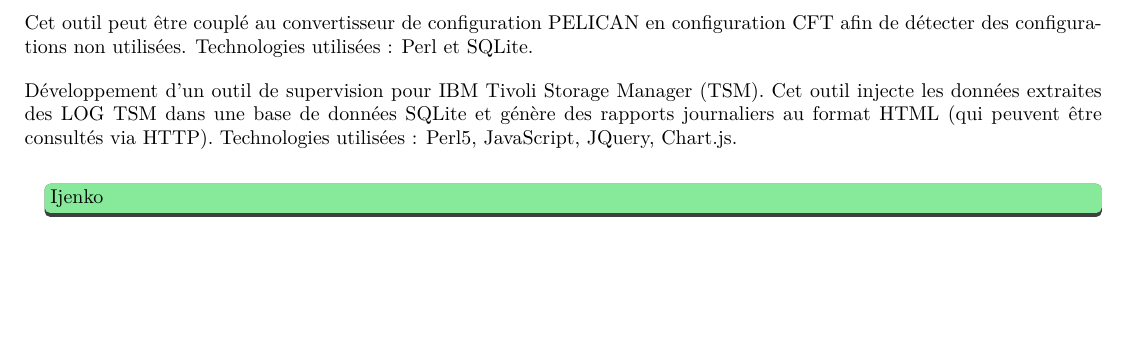
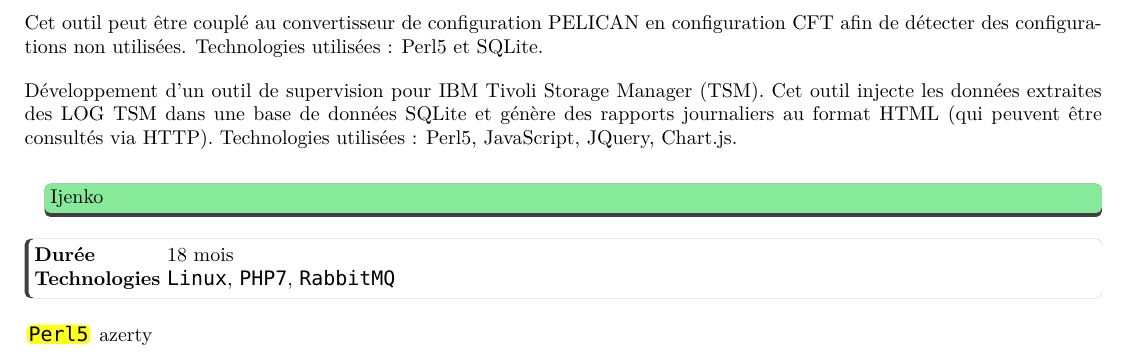
Before and after one commit to denis-beurive/cv-latex, a LaTeX CV (perso.tex): part of page 3 of 3, cut so that both start at the same text, the shorter picture padded with empty space. Compiled offline with XeLaTeX; a missing font is replaced by an installed copy or a similar font.

Commit message:
Add special formating for technical terms

```diff
--- a/perso.tex
+++ b/perso.tex
@@ -38,6 +43,7 @@
 \definecolor{colorHorizontalTableLines}{rgb}{0.639, 0.639, 0.639}
 \definecolor{colorMainSection}{rgb}{0.97, 0.77, 0.56}
 \definecolor{colorCompanySection}{rgb}{0.525, 0.917, 0.603}
+\definecolor{colorBackTechnoName}{rgb}{1, 1, 0.102}
 
 % ---------------------------------------------------------------------------------
 % Set fonts.
@@ -54,6 +60,72 @@
 \newcommand{\fontPrivateDef}{\setmainfont[Ligatures=TeX]{LMRoman6-Regular}}
 \newcommand{\fontCitationDef}{\setmainfont[Ligatures=TeX]{Accanthis ADF Std Italic}\small}
 \newcommand{\fontTechnoDef}{\setmainfont[Ligatures=TeX]{Ubuntu Mono}}
+
+\DeclareTextFontCommand{\fontIdentity}{\fontIdentityDef}
+\DeclareTextFontCommand{\fontPrivate}{\fontPrivateDef}
+\DeclareTextFontCommand{\fontCitation}{\fontCitationDef}
+\DeclareTextFontCommand{\fontTechno}{\fontTechnoDef}
+
+% ---------------------------------------------------------------------------------
+% Technical terms.
+% ---------------------------------------------------------------------------------
+
+\newtcbox{\xtechnoBox}{on line,
+                       boxsep=0pt,
+                       boxrule=1pt,
+                       colback={colorBackTechnoName},
+                       colframe=white,
+                       left=1pt,
+                       right=1pt,
+                       top=1pt,
+                       bottom=1pt}
+
+\newcommand{\technoBox}[1]{\xtechnoBox{\fontTechno{#1}}}
+
+%%% Languages
+
+\newcommand{\xvPerl}[1]{\technoBox{Perl#1}}
+\newcommand{\xvPHP}[1]{\fontTechno{PHP#1}}
+\newcommand{\xvPython}[1]{\fontTechno{Python#1}}
+
+\newcommand{\xGo}{\fontTechno{Go}}
+\newcommand{\xSQL}{\fontTechno{SQL}}
+\newcommand{\xJava}{\fontTechno{Java}}
+\newcommand{\xJavaScript}{\fontTechno{JavaScript}}
+\newcommand{\xC}{\fontTechno{C}}
+\newcommand{\xCpp}{\fontTechno{C++}}
+\newcommand{\xTCL}{\fontTechno{TCL}}
+\newcommand{\xTCLTK}{\fontTechno{Tcl/Tk}}
+\newcommand{\xLaTeX}{\fontTechno{LaTeX}}
+
+%%% Web
+
+\newcommand{\xHTML}{\fontTechno{HTML}}
+\newcommand{\xCSS}{\fontTechno{CSS}}
+\newcommand{\xAjax}{\fontTechno{Ajax}}
+
+%%% Sofwares
+
+\newcommand{\xGit}{\fontTechno{Git}}
+\newcommand{\xSVN}{\fontTechno{SVN}}
+\newcommand{\xCVS}{\fontTechno{CVS}}
+\newcommand{\xMySql}{\fontTechno{MySql}}
+\newcommand{\xSQLite}{\fontTechno{SQLite}}
+\newcommand{\xRabbitMQ}{\fontTechno{RabbitMQ}}
+\newcommand{\xControlM}{\fontTechno{BMC Control-M}}
+\newcommand{\xCFT}{\fontTechno{Axway CFT}}
+\newcommand{\xPELICAN}{\fontTechno{Inter.Pel(Pelican)}}
+
+%%% Framworks
+
+\newcommand{\xvAngularJS}[1]{\fontTechno{AngularJS V#1}}
+\newcommand{\xvZF}[1]{\fontTechno{Zend Framzwork V#1}}
+\newcommand{\xvSlim}[1]{\fontTechno{Slim V#1}}
+
+\newcommand{\xJQuery}{\fontTechno{jQuery}}
+\newcommand{\xDancer}{\fontTechno{Dancer}}
+\newcommand{\xFlex}{\fontTechno{Flex 3}}
+\newcommand{\xELGG}{\fontTechno{ELGG}}
 
 % ---------------------------------------------------------------------------------
 % Define the elements that compose a section.
@@ -220,9 +292,6 @@
 % ---------------------------------------------------------------------------------
 % Define formats for texts that appear in the header.
 % ---------------------------------------------------------------------------------
-
-% This command prints a given text using the font that should be used for the first name and the last name.
-\DeclareTextFontCommand{\fontIdentity}{\fontIdentityDef}
 
 % Print the first name and the last name.
 \newcommand{\identity}[2]{\fontIdentity{#1 #2}}
@@ -497,7 +566,7 @@
 
          Développement d'un analyseur de LOG PELICAN destiné à produire une cartographie des flux sur la plateforme du client. Cet outil peut être
          couplé au convertisseur de configuration PELICAN en configuration CFT afin de détecter des configurations non utilisées. Technologies
-         utilisées : Perl et SQLite.
+         utilisées : Perl5 et SQLite.
 
          Développement d'un outil de supervision pour IBM Tivoli Storage Manager (TSM). Cet outil injecte les données extraites des LOG TSM dans une
          base de données SQLite et génère des rapports journaliers au format HTML (qui peuvent être consultés via HTTP). Technologies utilisées :
@@ -509,6 +578,11 @@
    \begin{sectionComponent}
       \sectionCompany{Ijenko}
 
+      \realisationHeader{18 mois}{\techno{Linux}, \techno{PHP7}, \techno{RabbitMQ}}
+
+      \begin{realisationEnv}
+         \xvPerl{5} azerty
+      \end{realisationEnv}
 
    \end{sectionComponent}
 
```
Also changed, not shown: perso.pdf, perso.tex (5 more changed lines).
